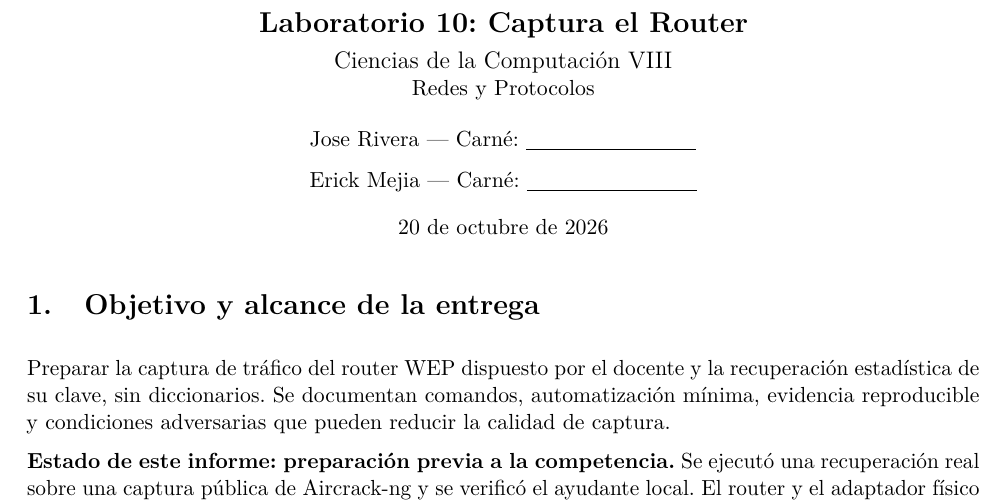
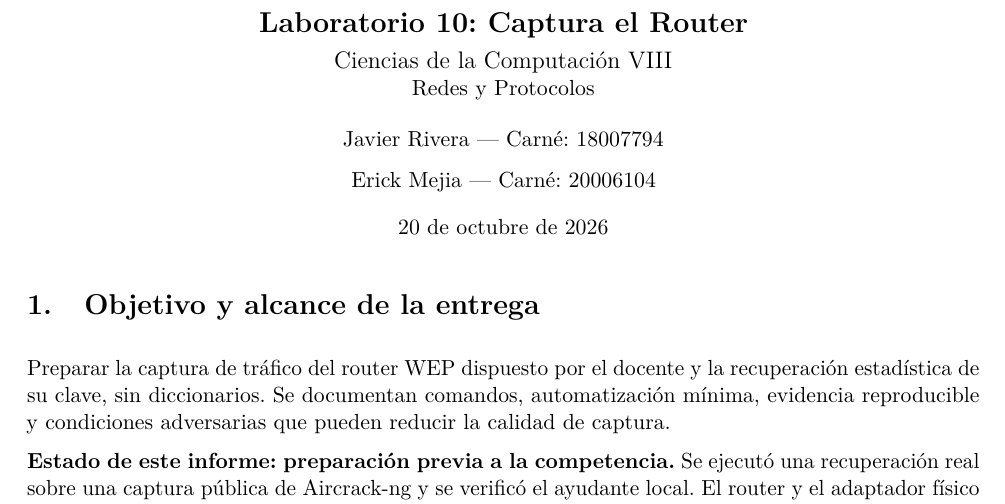
Before and after one commit to JoseriveraCC/CC8-Redes, a LaTeX document (Lab10/informe.tex): part of page 1 of 7, cut so that both start at the same text. Compiled offline with pdfLaTeX.

Commit message:
Lab10: completar carnés, corregir autor y regenerar informe.pdf
Javier Rivera (18007794) y Erick Mejia (20006104). Corrige el nombre del
primer autor (Jose -> Javier) en portada, metadatos y README, y recompila
informe.pdf con la fase adversarial ya integrada.

```diff
--- a/Lab10/informe.tex
+++ b/Lab10/informe.tex
@@ -11,19 +11,19 @@
 \usepackage{hyperref}
 \hypersetup{colorlinks=true,urlcolor=blue,linkcolor=black,
  pdftitle={Laboratorio 10 - Captura el Router},
- pdfauthor={Jose Rivera y Erick Mejia}}
+ pdfauthor={Javier Rivera y Erick Mejia}}
 \DefineVerbatimEnvironment{comandos}{Verbatim}{fontsize=\footnotesize,frame=single}
 \setlength{\parindent}{0pt}
 \setlength{\parskip}{6pt}
-\newcommand{\carneJose}{\underline{\hspace{3cm}}}
-\newcommand{\carneErick}{\underline{\hspace{3cm}}}
+\newcommand{\carneJose}{18007794}
+\newcommand{\carneErick}{20006104}
 \begin{document}
 
 \begin{center}
 {\Large\textbf{Laboratorio 10: Captura el Router}}\\[4pt]
 {\large Ciencias de la Computación VIII}\\
 Redes y Protocolos\\[12pt]
-Jose Rivera --- Carné: \carneJose\\[7pt]
+Javier Rivera --- Carné: \carneJose\\[7pt]
 Erick Mejia --- Carné: \carneErick\\[10pt]
 20 de octubre de 2026
 \end{center}
```
Also changed, not shown: Lab10/README.md, Lab10/informe.pdf.
